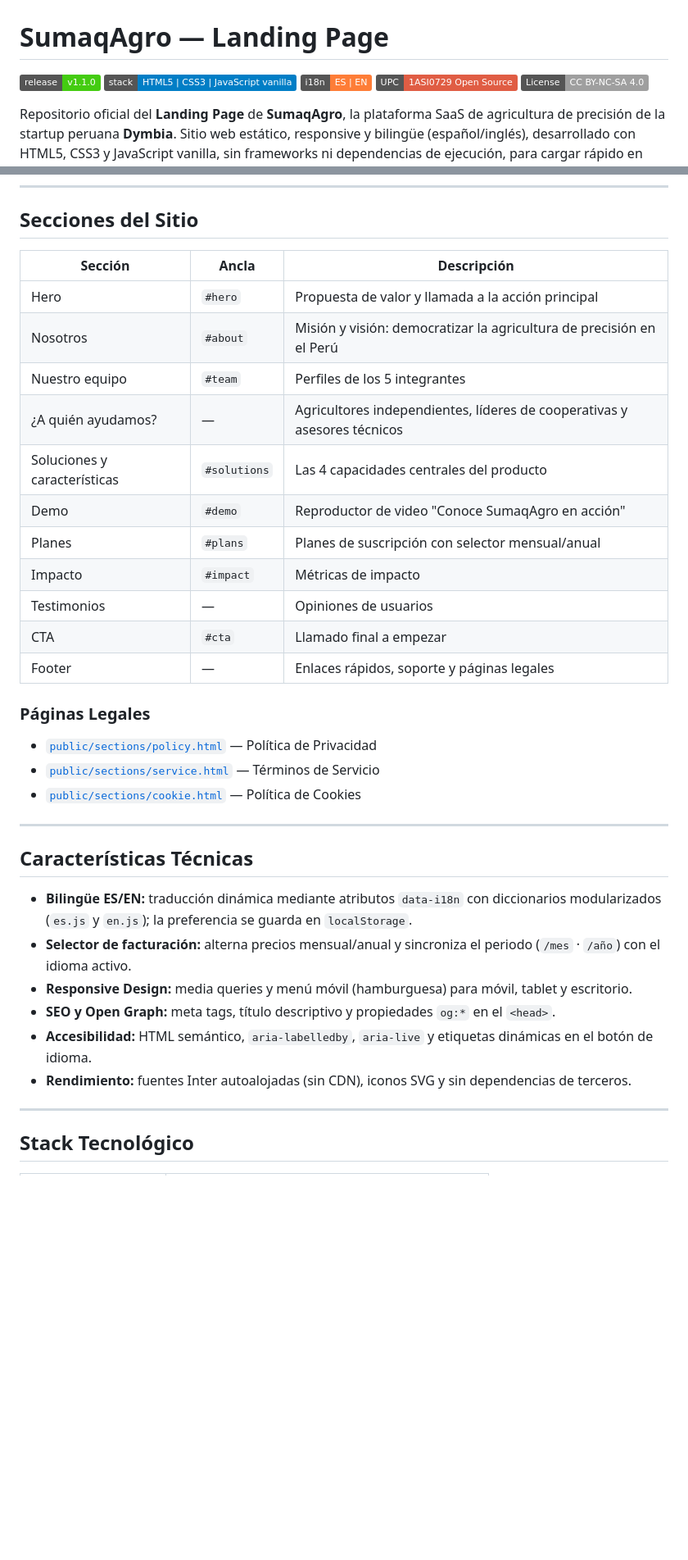
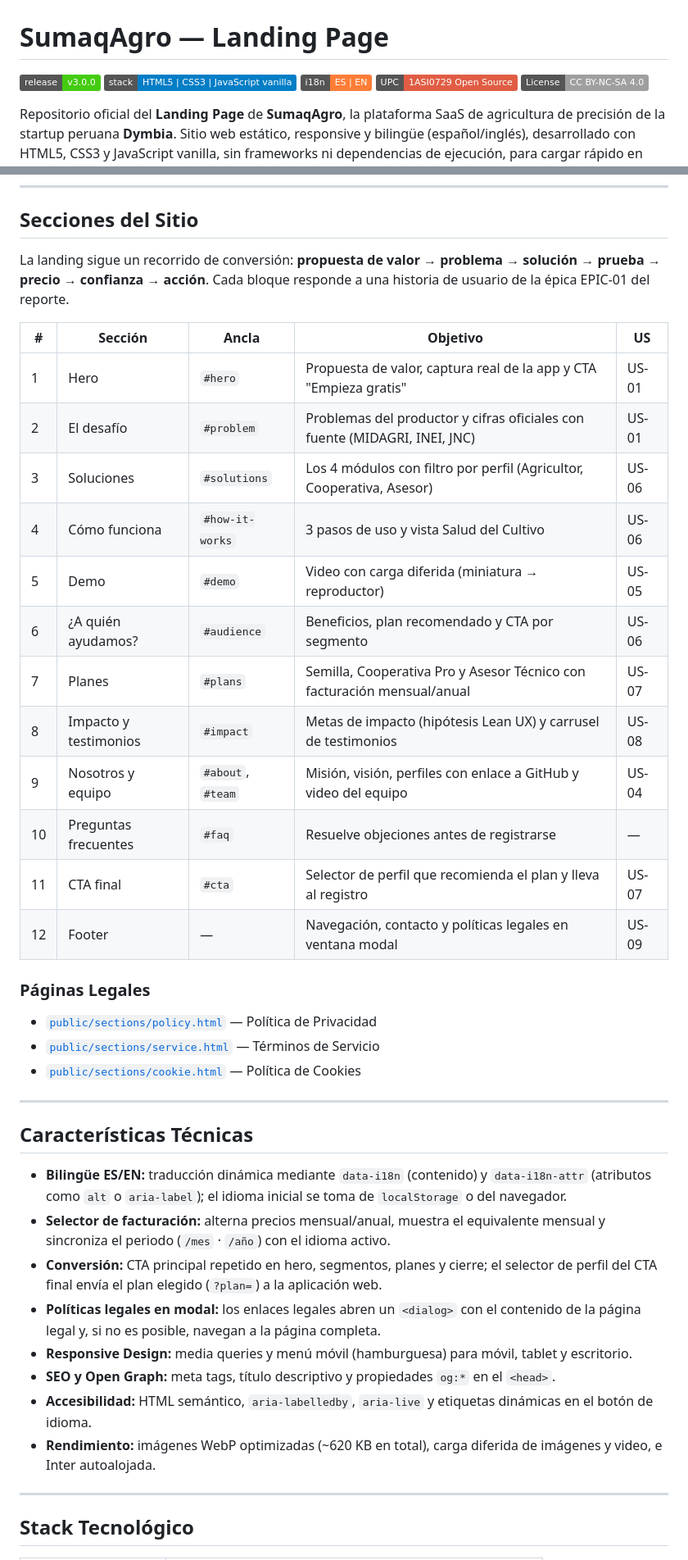
Before and after one commit to dymbia-opensource/sumaqAgro-landing-page, a Markdown page: README.md, 2 parts joined by grey strips. Shown at 82% size. GitHub-like rendering; badges without logos; blank space fills up the shorter version.

Commit message:
docs(landing): update readme and changelog for v3.0.0

```diff
--- a/README.md
+++ b/README.md
@@ -1,6 +1,6 @@
 # SumaqAgro — Landing Page
 
-[![Release](https://img.shields.io/badge/release-v1.1.0-brightgreen.svg)](#versionado-y-flujo-de-trabajo)
+[![Release](https://img.shields.io/badge/release-v3.0.0-brightgreen.svg)](#versionado-y-flujo-de-trabajo)
 [![Stack](https://img.shields.io/badge/stack-HTML5%20%7C%20CSS3%20%7C%20JavaScript%20vanilla-blue.svg)](#stack-tecnológico)
 [![i18n](https://img.shields.io/badge/i18n-ES%20%7C%20EN-orange.svg)](#internacionalización-es--en)
 [![Course](https://img.shields.io/badge/UPC-1ASI0729%20Open%20Source-red.svg)](https://www.upc.edu.pe/)
@@ -42,19 +42,22 @@ Este landing page es la **puerta de entrada comercial** de SumaqAgro: comunica l
 
 ## Secciones del Sitio
 
-| Sección | Ancla | Descripción |
-|---|---|---|
-| Hero | `#hero` | Propuesta de valor y llamada a la acción principal |
-| Nosotros | `#about` | Misión y visión: democratizar la agricultura de precisión en el Perú |
-| Nuestro equipo | `#team` | Perfiles de los 5 integrantes |
-| ¿A quién ayudamos? | — | Agricultores independientes, líderes de cooperativas y asesores técnicos |
-| Soluciones y características | `#solutions` | Las 4 capacidades centrales del producto |
-| Demo | `#demo` | Reproductor de video "Conoce SumaqAgro en acción" |
-| Planes | `#plans` | Planes de suscripción con selector mensual/anual |
-| Impacto | `#impact` | Métricas de impacto |
-| Testimonios | — | Opiniones de usuarios |
-| CTA | `#cta` | Llamado final a empezar |
-| Footer | — | Enlaces rápidos, soporte y páginas legales |
+La landing sigue un recorrido de conversión: **propuesta de valor → problema → solución → prueba → precio → confianza → acción**. Cada bloque responde a una historia de usuario de la épica EPIC-01 del reporte.
+
+| # | Sección | Ancla | Objetivo | US |
+|---|---|---|---|---|
+| 1 | Hero | `#hero` | Propuesta de valor, captura real de la app y CTA "Empieza gratis" | US-01 |
+| 2 | El desafío | `#problem` | Problemas del productor y cifras oficiales con fuente (MIDAGRI, INEI, JNC) | US-01 |
+| 3 | Soluciones | `#solutions` | Los 4 módulos con filtro por perfil (Agricultor, Cooperativa, Asesor) | US-06 |
+| 4 | Cómo funciona | `#how-it-works` | 3 pasos de uso y vista Salud del Cultivo | US-06 |
+| 5 | Demo | `#demo` | Video con carga diferida (miniatura → reproductor) | US-05 |
+| 6 | ¿A quién ayudamos? | `#audience` | Beneficios, plan recomendado y CTA por segmento | US-06 |
+| 7 | Planes | `#plans` | Semilla, Cooperativa Pro y Asesor Técnico con facturación mensual/anual | US-07 |
+| 8 | Impacto y testimonios | `#impact` | Metas de impacto (hipótesis Lean UX) y carrusel de testimonios | US-08 |
+| 9 | Nosotros y equipo | `#about`, `#team` | Misión, visión, perfiles con enlace a GitHub y video del equipo | US-04 |
+| 10 | Preguntas frecuentes | `#faq` | Resuelve objeciones antes de registrarse | — |
+| 11 | CTA final | `#cta` | Selector de perfil que recomienda el plan y lleva al registro | US-07 |
+| 12 | Footer | — | Navegación, contacto y políticas legales en ventana modal | US-09 |
 
 ### Páginas Legales
 - [`public/sections/policy.html`](public/sections/policy.html) — Política de Privacidad
@@ -65,12 +68,14 @@ Este landing page es la **puerta de entrada comercial** de SumaqAgro: comunica l
 
 ## Características Técnicas
 
-- **Bilingüe ES/EN:** traducción dinámica mediante atributos `data-i18n` con diccionarios modularizados (`es.js` y `en.js`); la preferencia se guarda en `localStorage`.
-- **Selector de facturación:** alterna precios mensual/anual y sincroniza el periodo (`/mes` · `/año`) con el idioma activo.
+- **Bilingüe ES/EN:** traducción dinámica mediante `data-i18n` (contenido) y `data-i18n-attr` (atributos como `alt` o `aria-label`); el idioma inicial se toma de `localStorage` o del navegador.
+- **Selector de facturación:** alterna precios mensual/anual, muestra el equivalente mensual y sincroniza el periodo (`/mes` · `/año`) con el idioma activo.
+- **Conversión:** CTA principal repetido en hero, segmentos, planes y cierre; el selector de perfil del CTA final envía el plan elegido (`?plan=`) a la aplicación web.
+- **Políticas legales en modal:** los enlaces legales abren un `<dialog>` con el contenido de la página legal y, si no es posible, navegan a la página completa.
 - **Responsive Design:** media queries y menú móvil (hamburguesa) para móvil, tablet y escritorio.
 - **SEO y Open Graph:** meta tags, título descriptivo y propiedades `og:*` en el `<head>`.
 - **Accesibilidad:** HTML semántico, `aria-labelledby`, `aria-live` y etiquetas dinámicas en el botón de idioma.
-- **Rendimiento:** fuentes Inter autoalojadas (sin CDN), iconos SVG y sin dependencias de terceros.
+- **Rendimiento:** imágenes WebP optimizadas (~620 KB en total), carga diferida de imágenes y video, e Inter autoalojada.
 
 ---
 
```
Also changed, not shown: other parts of README.md (+6 -4 lines), CHANGELOG.md (+29 -0 lines).
